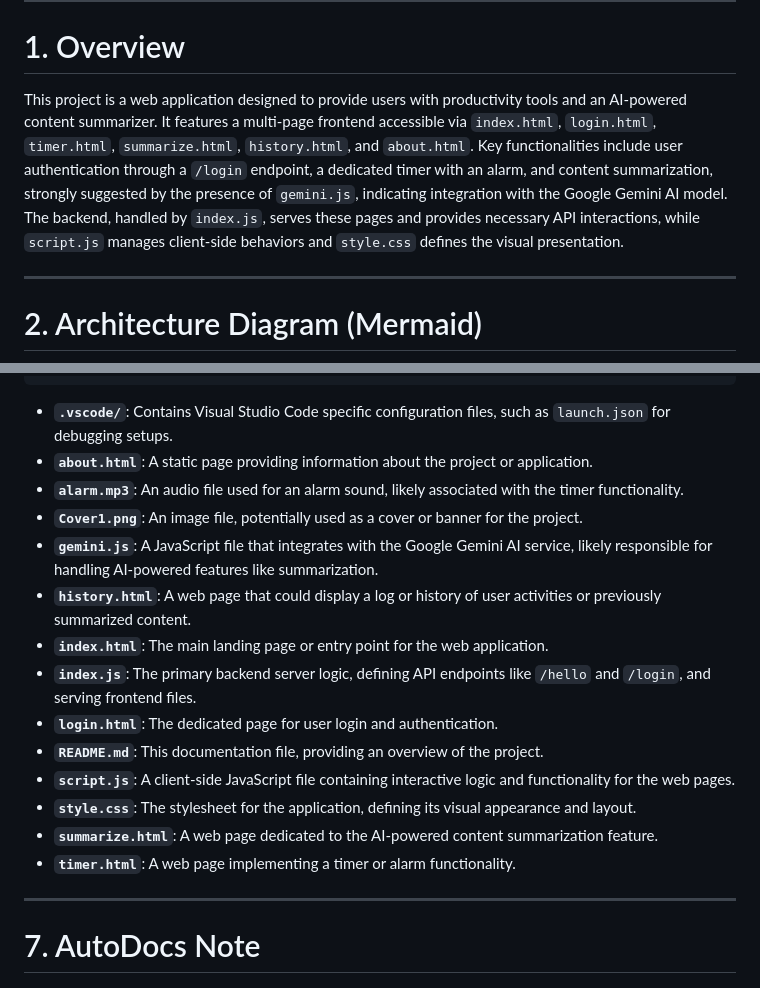
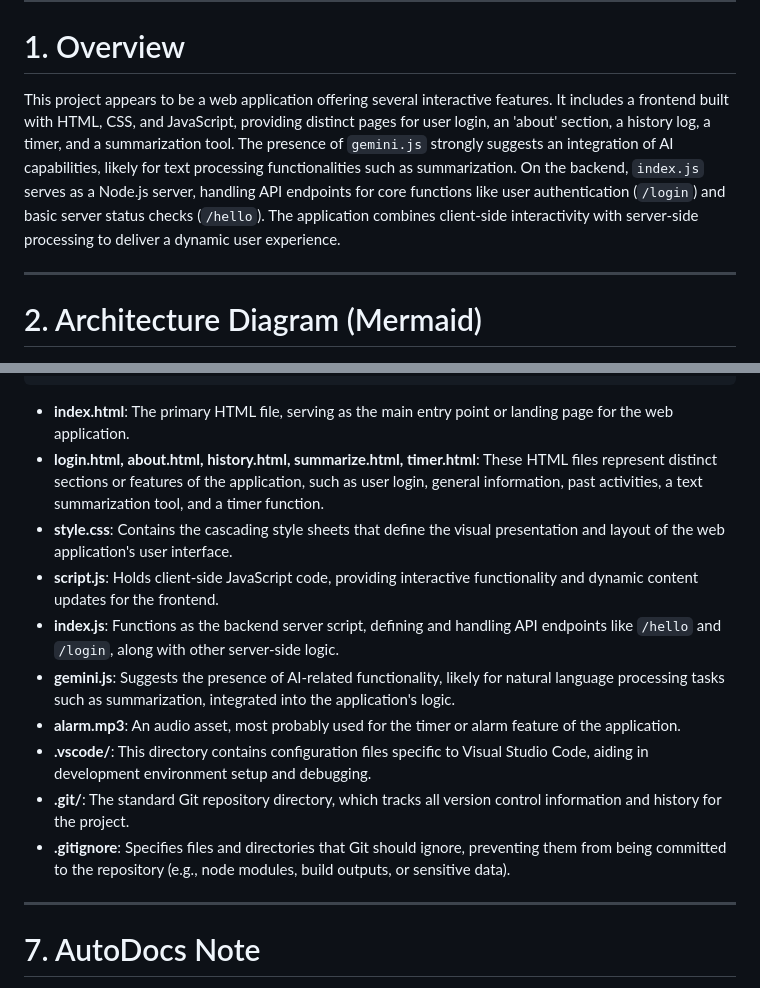
Before and after one commit to yogithasivakumar/FocusZen, a Markdown page: README.md, 2 parts joined by grey strips. Rendered like a GitHub page.

````diff
--- a/README.md
+++ b/README.md
@@ -2,7 +2,7 @@
 
 # 1. Overview
 
-This project is a web application designed to provide users with productivity tools and an AI-powered content summarizer. It features a multi-page frontend accessible via `index.html`, `login.html`, `timer.html`, `summarize.html`, `history.html`, and `about.html`. Key functionalities include user authentication through a `/login` endpoint, a dedicated timer with an alarm, and content summarization, strongly suggested by the presence of `gemini.js`, indicating integration with the Google Gemini AI model. The backend, handled by `index.js`, serves these pages and provides necessary API interactions, while `script.js` manages client-side behaviors and `style.css` defines the visual presentation.
+This project appears to be a web application offering several interactive features. It includes a frontend built with HTML, CSS, and JavaScript, providing distinct pages for user login, an 'about' section, a history log, a timer, and a summarization tool. The presence of `gemini.js` strongly suggests an integration of AI capabilities, likely for text processing functionalities such as summarization. On the backend, `index.js` serves as a Node.js server, handling API endpoints for core functions like user authentication (`/login`) and basic server status checks (`/hello`). The application combines client-side interactivity with server-side processing to deliver a dynamic user experience.
 
 ---
 
@@ -74,20 +118,16 @@ The most recent commits primarily focus on documentation generation, specificall
 📄 timer.html
 ```
 
-*   **`.vscode/`**: Contains Visual Studio Code specific configuration files, such as `launch.json` for debugging setups.
-*   **`about.html`**: A static page providing information about the project or application.
-*   **`alarm.mp3`**: An audio file used for an alarm sound, likely associated with the timer functionality.
-*   **`Cover1.png`**: An image file, potentially used as a cover or banner for the project.
-*   **`gemini.js`**: A JavaScript file that integrates with the Google Gemini AI service, likely responsible for handling AI-powered features like summarization.
-*   **`history.html`**: A web page that could display a log or history of user activities or previously summarized content.
-*   **`index.html`**: The main landing page or entry point for the web application.
-*   **`index.js`**: The primary backend server logic, defining API endpoints like `/hello` and `/login`, and serving frontend files.
-*   **`login.html`**: The dedicated page for user login and authentication.
-*   **`README.md`**: This documentation file, providing an overview of the project.
-*   **`script.js`**: A client-side JavaScript file containing interactive logic and functionality for the web pages.
-*   **`style.css`**: The stylesheet for the application, defining its visual appearance and layout.
-*   **`summarize.html`**: A web page dedicated to the AI-powered content summarization feature.
-*   **`timer.html`**: A web page implementing a timer or alarm functionality.
+-   **index.html**: The primary HTML file, serving as the main entry point or landing page for the web application.
+-   **login.html, about.html, history.html, summarize.html, timer.html**: These HTML files represent distinct sections or features of the application, such as user login, general information, past activities, a text summarization tool, and a timer function.
+-   **style.css**: Contains the cascading style sheets that define the visual presentation and layout of the web application's user interface.
+-   **script.js**: Holds client-side JavaScript code, providing interactive functionality and dynamic content updates for the frontend.
+-   **index.js**: Functions as the backend server script, defining and handling API endpoints like `/hello` and `/login`, along with other server-side logic.
+-   **gemini.js**: Suggests the presence of AI-related functionality, likely for natural language processing tasks such as summarization, integrated into the application's logic.
+-   **alarm.mp3**: An audio asset, most probably used for the timer or alarm feature of the application.
+-   **.vscode/**: This directory contains configuration files specific to Visual Studio Code, aiding in development environment setup and debugging.
+-   **.git/**: The standard Git repository directory, which tracks all version control information and history for the project.
+-   **.gitignore**: Specifies files and directories that Git should ignore, preventing them from being committed to the repository (e.g., node modules, build outputs, or sensitive data).
 
 ---
 
````
Also changed, not shown: other parts of README.md (+64 -20 lines).
